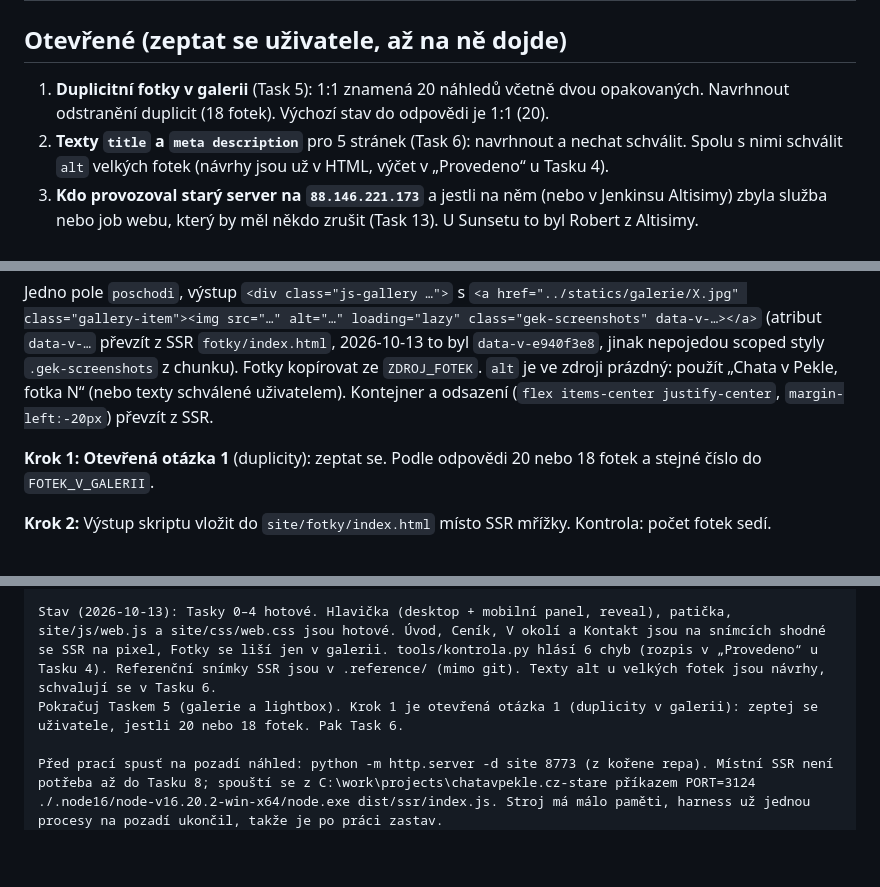
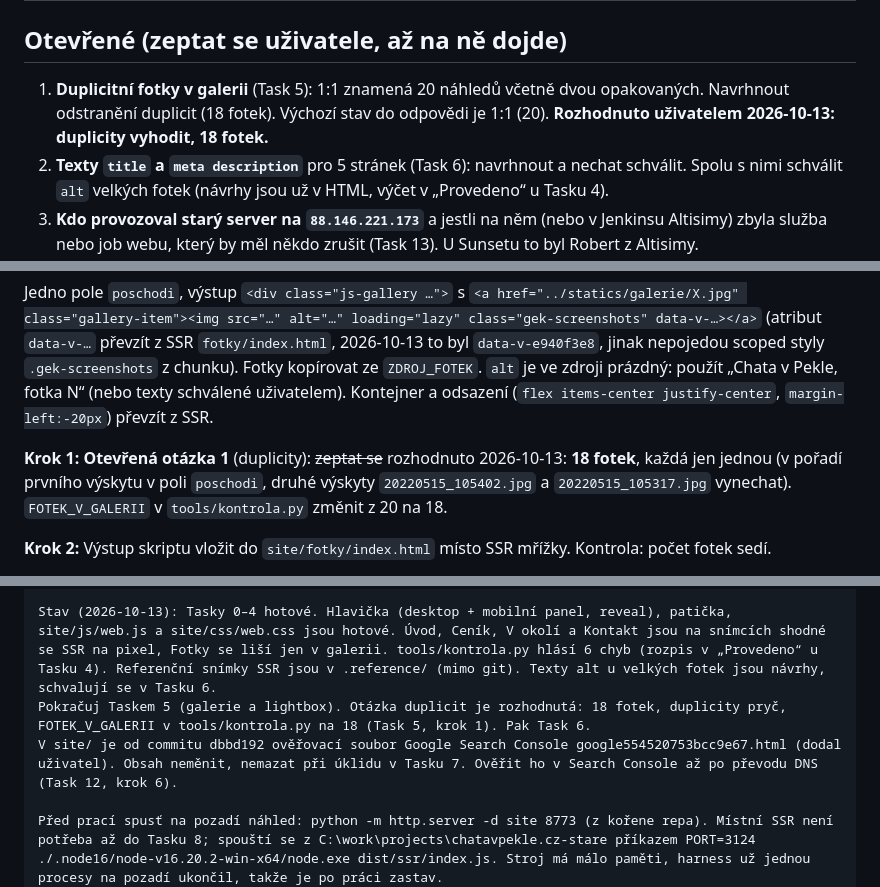
Before and after one commit to lukas-jarda-projects/chatavpekle.cz, a Markdown page: docs/plans/2026-10-13-staticky-web-github-pages.md, 3 parts joined by grey strips. Drawn GitHub-style; blank space fills up the shorter version.

Commit message:
Plán: galerie bez duplicit, předávka na Task 5
Rozhodnutí uživatele: 18 fotek místo 20. Předávka zmiňuje i ověřovací
soubor Google Search Console.

Co-Authored-By: Claude Opus 5.5 (1M context) <noreply@anthropic.com>

```diff
--- a/docs/plans/2026-10-13-staticky-web-github-pages.md
+++ b/docs/plans/2026-10-13-staticky-web-github-pages.md
@@ -55,7 +55,7 @@
 
 ## Otevřené (zeptat se uživatele, až na ně dojde)
 
-1. **Duplicitní fotky v galerii** (Task 5): 1:1 znamená 20 náhledů včetně dvou opakovaných. Navrhnout odstranění duplicit (18 fotek). Výchozí stav do odpovědi je 1:1 (20).
+1. **Duplicitní fotky v galerii** (Task 5): 1:1 znamená 20 náhledů včetně dvou opakovaných. Navrhnout odstranění duplicit (18 fotek). Výchozí stav do odpovědi je 1:1 (20). **Rozhodnuto uživatelem 2026-10-13: duplicity vyhodit, 18 fotek.**
 2. **Texty `title` a `meta description`** pro 5 stránek (Task 6): navrhnout a nechat schválit. Spolu s nimi schválit `alt` velkých fotek (návrhy jsou už v HTML, výčet v „Provedeno“ u Tasku 4).
 3. **Kdo provozoval starý server na `88.146.221.173`** a jestli na něm (nebo v Jenkinsu Altisimy) zbyla služba nebo job webu, který by měl někdo zrušit (Task 13). U Sunsetu to byl Robert z Altisimy.
 4. **Co jsou ty „+ 2 A záznamy“** v DNS u Websupportu (Task 12). Zjistit v administraci, rozhodnout s uživatelem.
@@ -280,7 +280,7 @@ ZDROJ_FOTEK = KOREN.parent / "chatavpekle.cz-stare/src"
 
 Jedno pole `poschodi`, výstup `<div class="js-gallery …">` s `<a href="../statics/galerie/X.jpg" class="gallery-item"><img src="…" alt="…" loading="lazy" class="gek-screenshots" data-v-…></a>` (atribut `data-v-…` převzít z SSR `fotky/index.html`, 2026-10-13 to byl `data-v-e940f3e8`, jinak nepojedou scoped styly `.gek-screenshots` z chunku). Fotky kopírovat ze `ZDROJ_FOTEK`. `alt` je ve zdroji prázdný: použít „Chata v Pekle, fotka N“ (nebo texty schválené uživatelem). Kontejner a odsazení (`flex items-center justify-center`, `margin-left:-20px`) převzít z SSR.
 
-**Krok 1: Otevřená otázka 1** (duplicity): zeptat se. Podle odpovědi 20 nebo 18 fotek a stejné číslo do `FOTEK_V_GALERII`.
+**Krok 1: Otevřená otázka 1** (duplicity): ~~zeptat se~~ rozhodnuto 2026-10-13: **18 fotek**, každá jen jednou (v pořadí prvního výskytu v poli `poschodi`, druhé výskyty `20220515_105402.jpg` a `20220515_105317.jpg` vynechat). `FOTEK_V_GALERII` v `tools/kontrola.py` změnit z 20 na 18.
 
 **Krok 2:** Výstup skriptu vložit do `site/fotky/index.html` místo SSR mřížky. Kontrola: počet fotek sedí.
 
@@ -453,7 +453,8 @@ Pokračuj v projektu C:\work\projects\chatavpekle.cz podle plánu docs/plans/202
 Skills: superpowers:executing-plans (plán má tasky s kontrolními body), superpowers:verification-before-completion (kontrola.py a snímky mají přesné očekávané výstupy).
 
 Stav (2026-10-13): Tasky 0–4 hotové. Hlavička (desktop + mobilní panel, reveal), patička, site/js/web.js a site/css/web.css jsou hotové. Úvod, Ceník, V okolí a Kontakt jsou na snímcích shodné se SSR na pixel, Fotky se liší jen v galerii. tools/kontrola.py hlásí 6 chyb (rozpis v „Provedeno“ u Tasku 4). Referenční snímky SSR jsou v .reference/ (mimo git). Texty alt u velkých fotek jsou návrhy, schvalují se v Tasku 6.
-Pokračuj Taskem 5 (galerie a lightbox). Krok 1 je otevřená otázka 1 (duplicity v galerii): zeptej se uživatele, jestli 20 nebo 18 fotek. Pak Task 6.
+Pokračuj Taskem 5 (galerie a lightbox). Otázka duplicit je rozhodnutá: 18 fotek, duplicity pryč, FOTEK_V_GALERII v tools/kontrola.py na 18 (Task 5, krok 1). Pak Task 6.
+V site/ je od commitu dbbd192 ověřovací soubor Google Search Console google554520753bcc9e67.html (dodal uživatel). Obsah neměnit, nemazat při úklidu v Tasku 7. Ověřit ho v Search Console až po převodu DNS (Task 12, krok 6).
 
 Před prací spusť na pozadí náhled: python -m http.server -d site 8773 (z kořene repa). Místní SSR není potřeba až do Tasku 8; spouští se z C:\work\projects\chatavpekle.cz-stare příkazem PORT=3124 ./.node16/node-v16.20.2-win-x64/node.exe dist/ssr/index.js. Stroj má málo paměti, harness už jednou procesy na pozadí ukončil, takže je po práci zastav.
 Snímky: node tools/snimky.mjs http://localhost:8773 <scratchpad>/po 9334 (statická verze), pak pixelové porovnání s .reference/ přes PIL ImageChops (systémový Python). Měření prvků: node tools/mereni.mjs <url> <sirka> <soubor s JS výrazem>. Postup se <iframe> ze Sunsetu tu nefunguje kvůli fadeIn (Task 0, „Provedeno“, krok 8).
```
